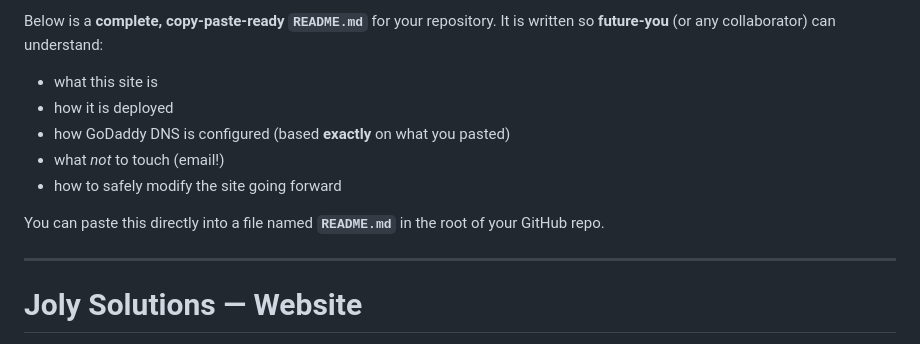
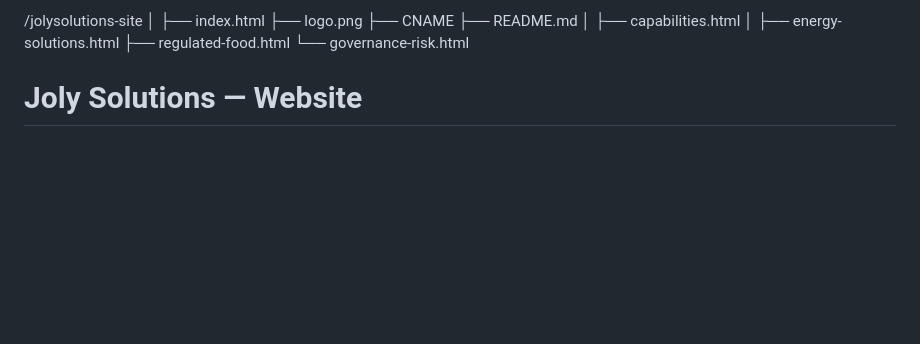
Before and after one commit to taz0519/jolysolutions-site, a Markdown page: README.md, the part around the change. Rendered like a GitHub page; blank space fills up the shorter version.

```diff
--- a/README.md
+++ b/README.md
@@ -1,15 +1,16 @@
-Below is a **complete, copy-paste-ready `README.md`** for your repository.
-It is written so **future-you** (or any collaborator) can understand:
+/jolysolutions-site
+│
+├── index.html
+├── logo.png
+├── CNAME
+├── README.md
+│
+├── capabilities.html
+│
+├── energy-solutions.html
+├── regulated-food.html
+└── governance-risk.html
 
-* what this site is
-* how it is deployed
-* how GoDaddy DNS is configured (based **exactly** on what you pasted)
-* what *not* to touch (email!)
-* how to safely modify the site going forward
-
-You can paste this directly into a file named **`README.md`** in the root of your GitHub repo.
-
----
 
 # Joly Solutions — Website
 
```
